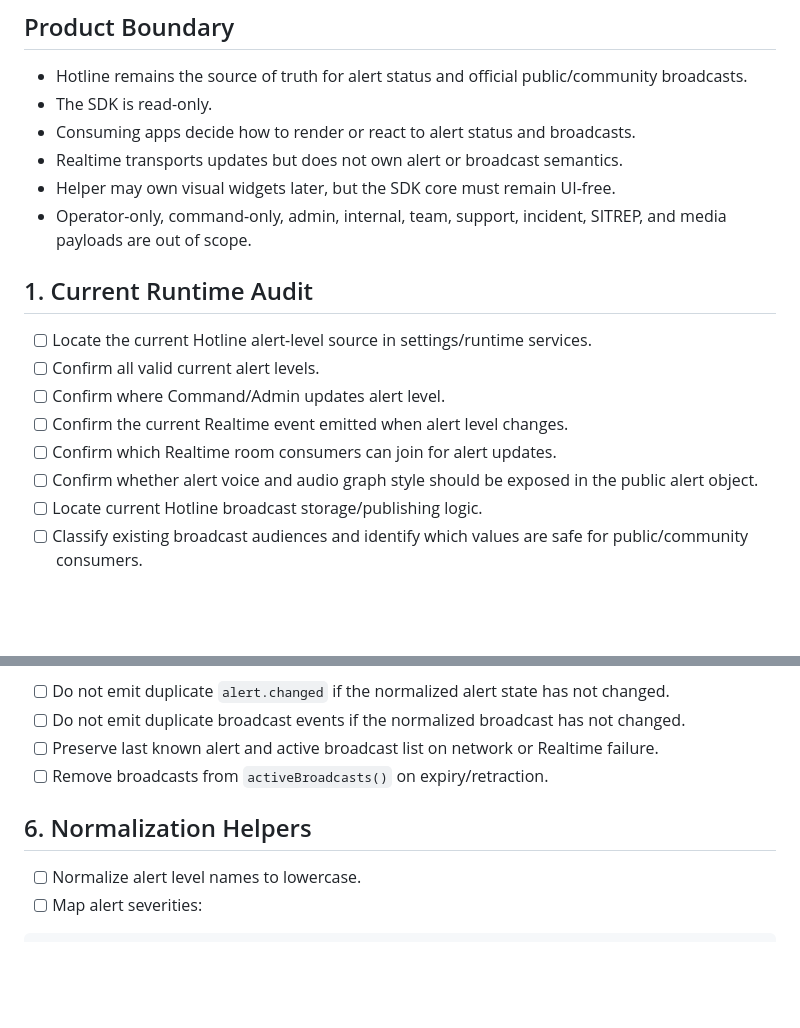
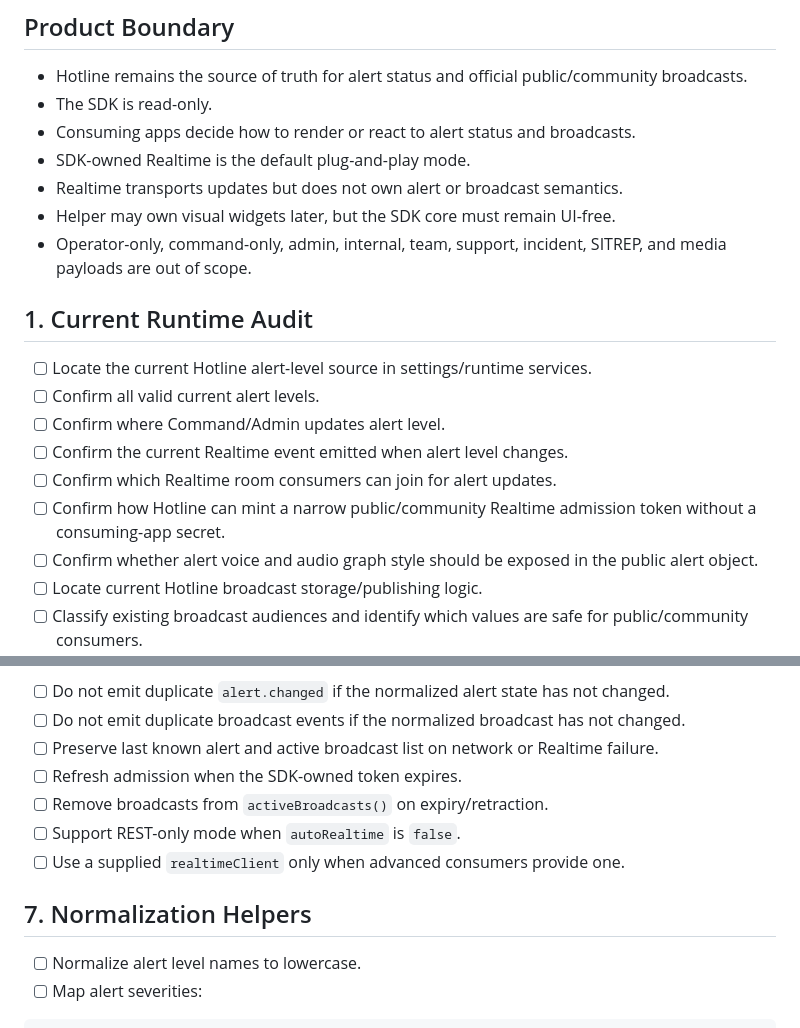
Before and after one commit to jybanez/hotline.pbb.ph, a Markdown page: docs/pbb-hotline-community-sdk-implementation-checklist.md, 2 parts joined by grey strips. GitHub-like rendering; blank space fills up the shorter version.

```diff
--- a/docs/pbb-hotline-community-sdk-implementation-checklist.md
+++ b/docs/pbb-hotline-community-sdk-implementation-checklist.md
@@ -8,6 +8,7 @@ Related proposal: [PBB Hotline Community SDK Proposal](pbb-hotline-community-sdk
 - Hotline remains the source of truth for alert status and official public/community broadcasts.
 - The SDK is read-only.
 - Consuming apps decide how to render or react to alert status and broadcasts.
+- SDK-owned Realtime is the default plug-and-play mode.
 - Realtime transports updates but does not own alert or broadcast semantics.
 - Helper may own visual widgets later, but the SDK core must remain UI-free.
 - Operator-only, command-only, admin, internal, team, support, incident, SITREP, and media payloads are out of scope.
@@ -19,6 +20,7 @@ Related proposal: [PBB Hotline Community SDK Proposal](pbb-hotline-community-sdk
 - [ ] Confirm where Command/Admin updates alert level.
 - [ ] Confirm the current Realtime event emitted when alert level changes.
 - [ ] Confirm which Realtime room consumers can join for alert updates.
+- [ ] Confirm how Hotline can mint a narrow public/community Realtime admission token without a consuming-app secret.
 - [ ] Confirm whether alert voice and audio graph style should be exposed in the public alert object.
 - [ ] Locate current Hotline broadcast storage/publishing logic.
 - [ ] Classify existing broadcast audiences and identify which values are safe for public/community consumers.
@@ -175,9 +211,12 @@ community.reconnected
 - [ ] Do not emit duplicate `alert.changed` if the normalized alert state has not changed.
 - [ ] Do not emit duplicate broadcast events if the normalized broadcast has not changed.
 - [ ] Preserve last known alert and active broadcast list on network or Realtime failure.
+- [ ] Refresh admission when the SDK-owned token expires.
 - [ ] Remove broadcasts from `activeBroadcasts()` on expiry/retraction.
+- [ ] Support REST-only mode when `autoRealtime` is `false`.
+- [ ] Use a supplied `realtimeClient` only when advanced consumers provide one.
 
-## 6. Normalization Helpers
+## 7. Normalization Helpers
 
 - [ ] Normalize alert level names to lowercase.
 - [ ] Map alert severities:
```
Also changed, not shown: other parts of docs/pbb-hotline-community-sdk-implementation-checklist.md (+50 -9 lines), docs/pbb-hotline-community-sdk-proposal.md (+62 -5 lines).
